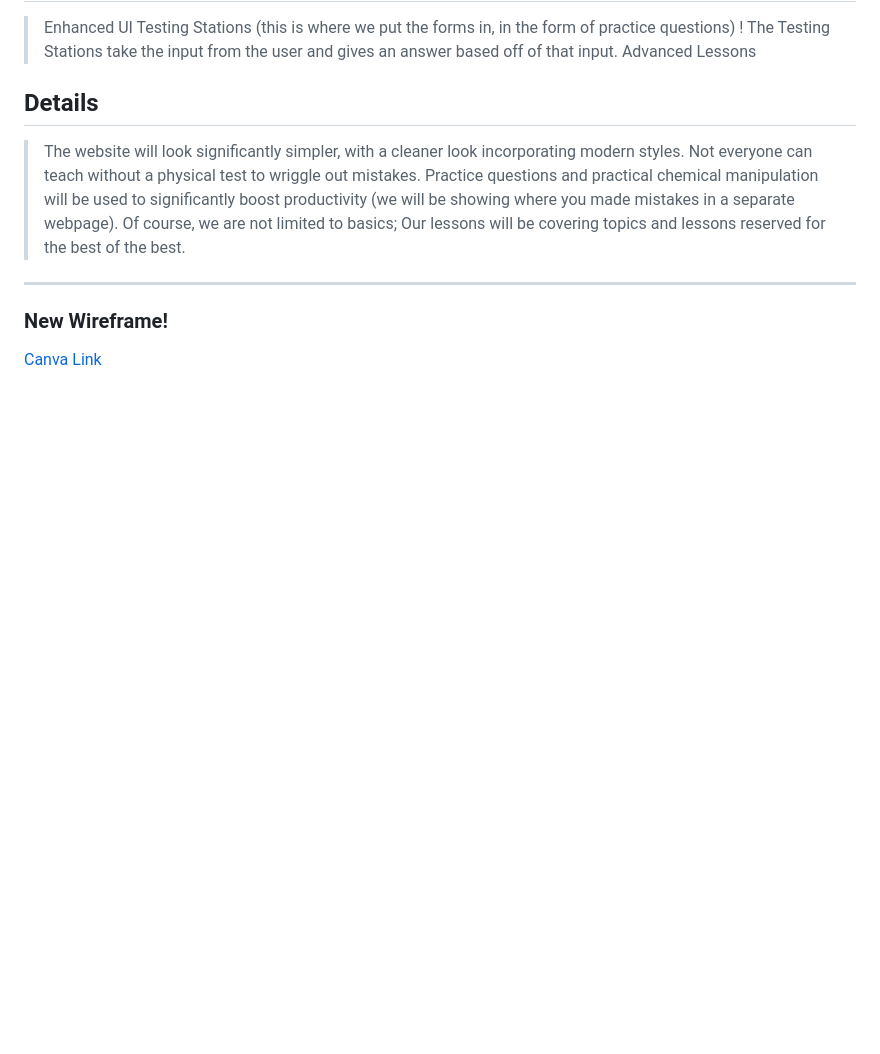
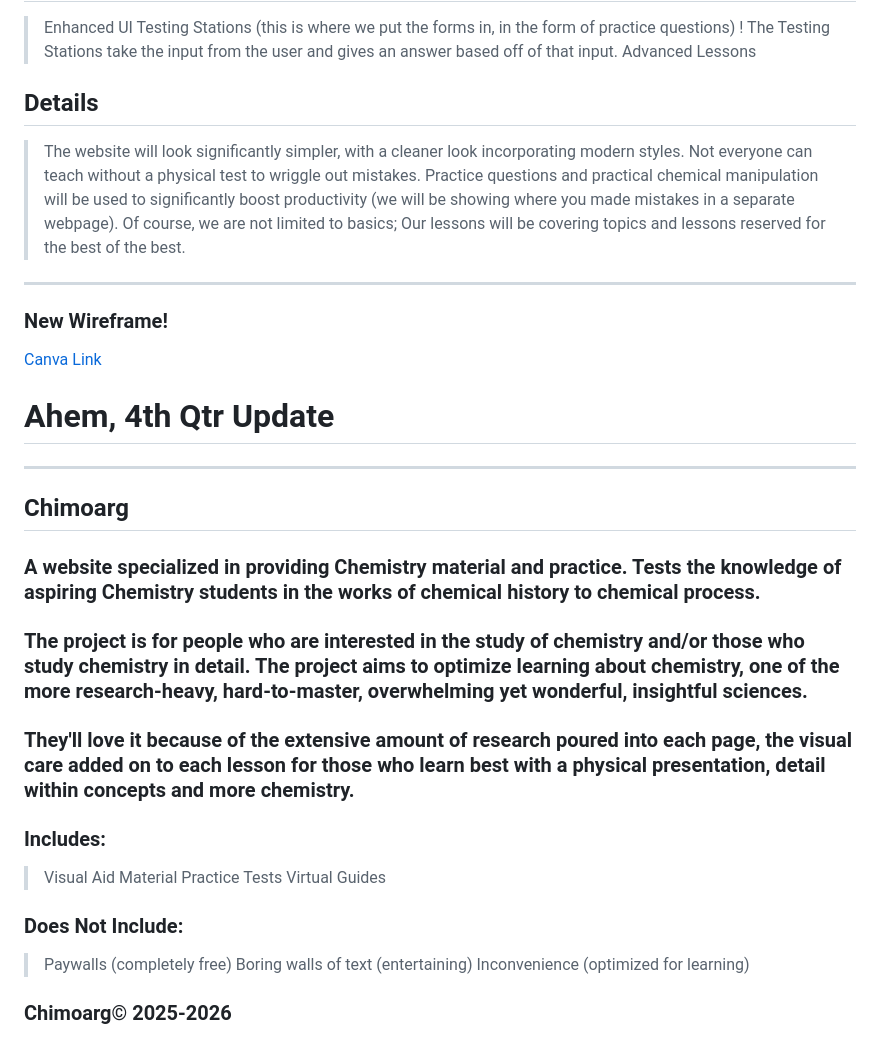
Before and after one commit to Sebastian-Hugo-Gutierrez/WDProjSodiumGutierrezNavarro, a Markdown page: README.md, the part around the change. GitHub-like rendering; blank space fills up the shorter version.

Commit message:
Update
Pupdate

```diff
--- a/README.md
+++ b/README.md
@@ -59,3 +59,25 @@ Wireframe:
 ******
 ### New Wireframe!
 [Canva Link](https://www.canva.com/design/DAG97kJR4W8/2cTHehhiWZFK6yikmPpRgA/edit)
+
+# Ahem, 4th Qtr Update
+******
+## Chimoarg
+
+### A website specialized in providing Chemistry material and practice. Tests the knowledge of aspiring Chemistry students in the works of chemical history to chemical process.
+
+### The project is for people who are interested in the study of chemistry and/or those who study chemistry in detail. The project aims to optimize learning about chemistry, one of the more research-heavy, hard-to-master, overwhelming yet wonderful, insightful sciences.
+
+### They'll love it because of the extensive amount of research poured into each page, the visual care added on to each lesson for those who learn best with a physical presentation, detail within concepts and more chemistry.
+
+### Includes:
+> Visual Aid Material
+> Practice Tests
+> Virtual Guides
+
+### Does Not Include:
+> Paywalls (completely free)
+> Boring walls of text (entertaining)
+> Inconvenience (optimized for learning)
+
+### Chimoarg© 2025-2026
```
